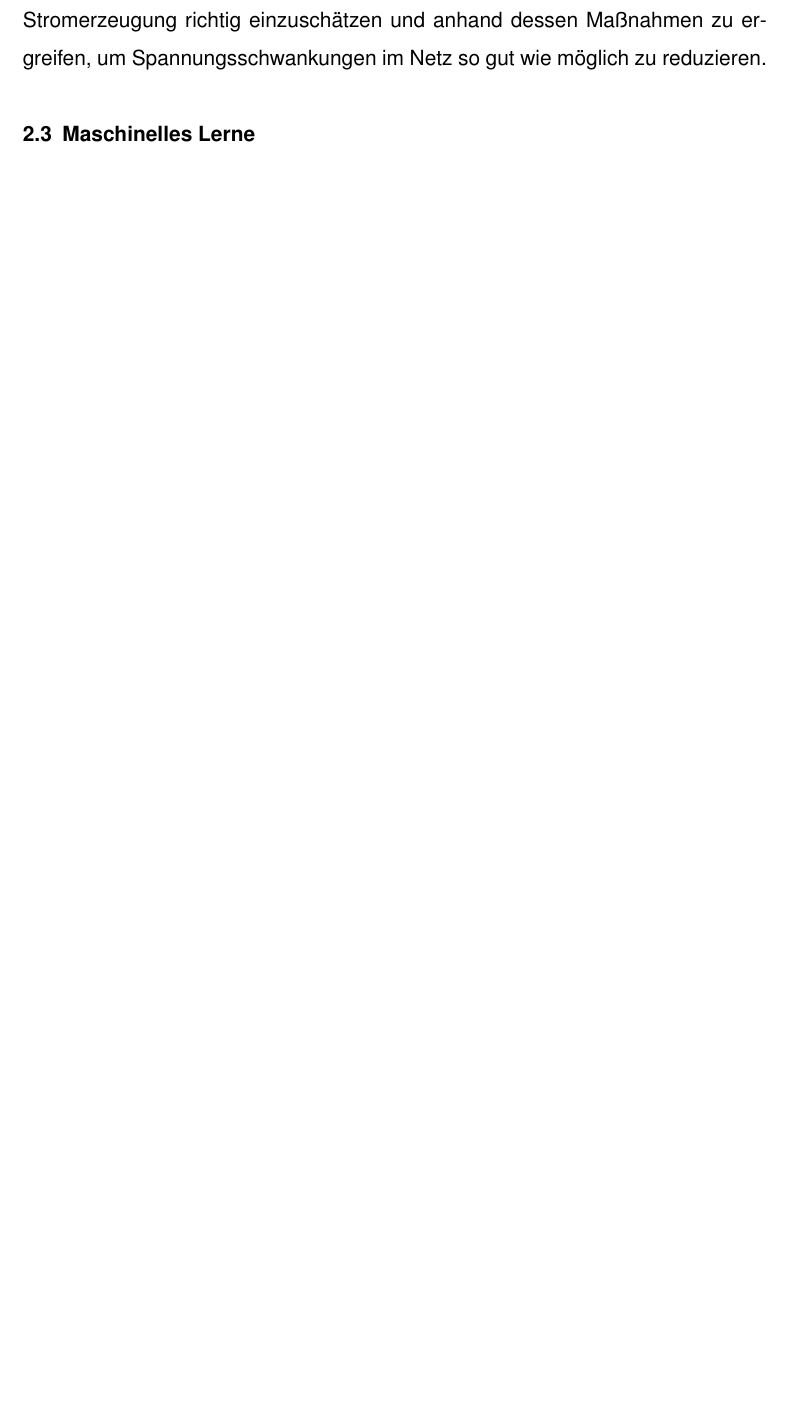
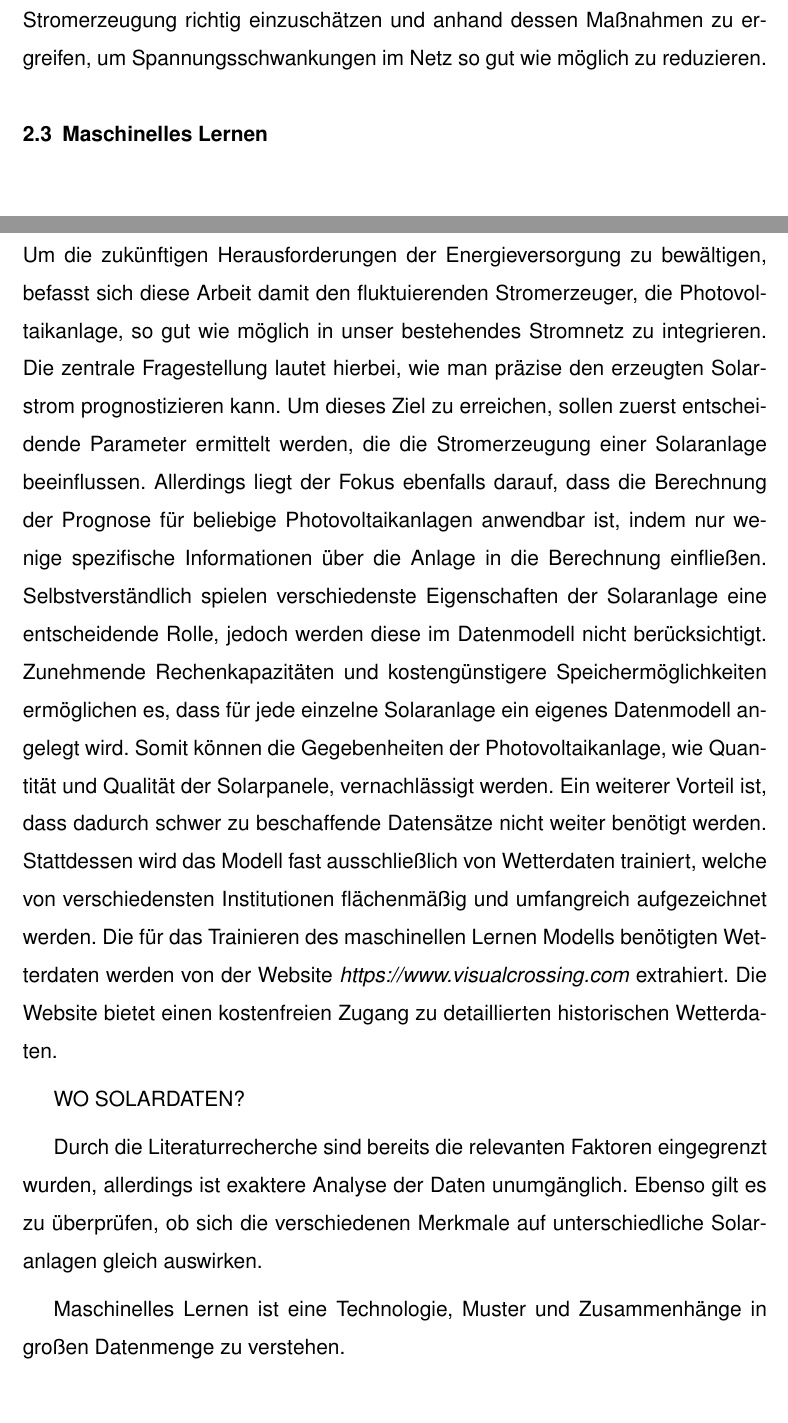
Before and after one commit to leoposc/bachelor, a LaTeX document (Latex/Bachelorarbeit.tex): part of page 7 of 12 before the commit and two parts of pages 7 and 8 of 13 after it, the two joined at a grey line, cut so that both start at the same text, the shorter picture padded with empty space. Compiled offline with pdfLaTeX.

Commit message:
synchronise

```diff
--- a/Latex/Bachelorarbeit.tex
+++ b/Latex/Bachelorarbeit.tex
@@ -113,11 +113,21 @@ anzupassen, wobei die Information über die Verfügbarkeit von Strom gleichfalls
 
 Dementsprechend ist es für uns unverzichtbar, die Wichtigkeit einer stabilen \linebreak Stromerzeugung richtig einzuschätzen und anhand dessen Maßnahmen zu ergreifen, um Spannungsschwankungen im Netz so gut wie möglich zu reduzieren.
 
-\subsection{Maschinelles Lerne}
+\subsection{Maschinelles Lernen}
 
 \newpage
 
 \section{Eigene Fragestellung und methodisches Vorgehen}
+
+Um die zukünftigen Herausforderungen der Energieversorgung zu bewältigen, befasst sich diese Arbeit damit den fluktuierenden Stromerzeuger, die Photovoltaikanlage, so gut wie möglich in unser bestehendes Stromnetz zu integrieren. Die zentrale Fragestellung lautet hierbei, wie man präzise den erzeugten Solarstrom prognostizieren kann. Um dieses Ziel zu erreichen, sollen zuerst entscheidende Parameter ermittelt werden, die die Stromerzeugung einer Solaranlage beeinflussen. Allerdings liegt der Fokus ebenfalls darauf, dass die Berechnung der Prognose für beliebige Photovoltaikanlagen anwendbar ist, indem nur wenige spezifische Informationen über die Anlage in die Berechnung einfließen. Selbstverständlich spielen verschiedenste Eigenschaften der Solaranlage eine entscheidende Rolle, jedoch werden diese im Datenmodell nicht berücksichtigt. Zunehmende Rechenkapazitäten und kostengünstigere Speichermöglichkeiten ermöglichen es, dass für jede einzelne Solaranlage ein eigenes Datenmodell angelegt wird. Somit können die Gegebenheiten der Photovoltaikanlage, wie Quantität und Qualität der Solarpanele, vernachlässigt werden. Ein weiterer Vorteil ist, dass dadurch schwer zu beschaffende Datensätze nicht weiter benötigt werden. Stattdessen wird das Modell fast ausschließlich von Wetterdaten trainiert, welche von verschiedensten Institutionen flächenmäßig und umfangreich aufgezeichnet werden. Die für das Trainieren des maschinellen Lernen Modells benötigten Wetterdaten werden von der Website \textit{https://www.visualcrossing.com} extrahiert. Die Website bietet einen kostenfreien Zugang zu detaillierten historischen Wetterdaten.
+
+WO SOLARDATEN?
+
+Durch die Literaturrecherche sind bereits die relevanten Faktoren eingegrenzt wurden, allerdings ist exaktere Analyse der Daten unumgänglich. Ebenso gilt es zu überprüfen, ob sich die verschiedenen Merkmale auf unterschiedliche Solaranlagen gleich auswirken.
+
+Maschinelles Lernen ist eine Technologie, Muster und Zusammenhänge in großen Datenmenge zu verstehen.
+
+Um die Schwierigkeiten bei der dezentralen Einspeisung von Solarstrom lösen zu können, soll maschinelles Lernen Abhilfe schaffen. Die Technologie verspricht, dass
 
 \newpage
 
```
Also changed, not shown: Notizen.txt (+5 -0 lines).
